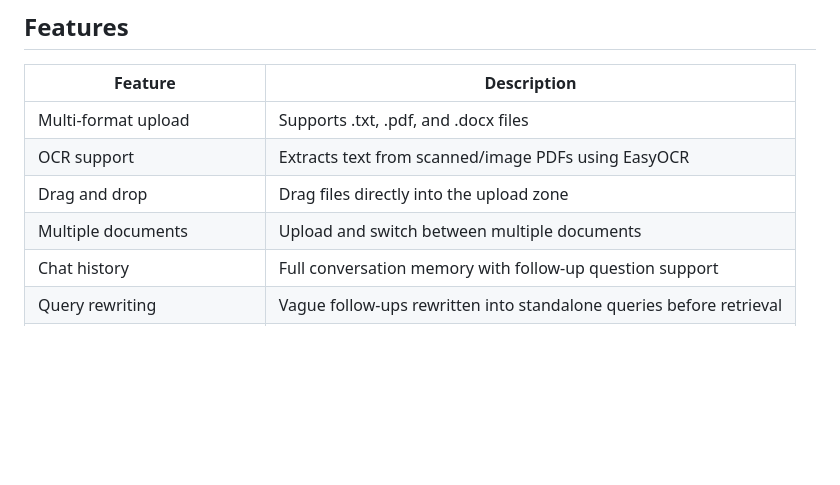
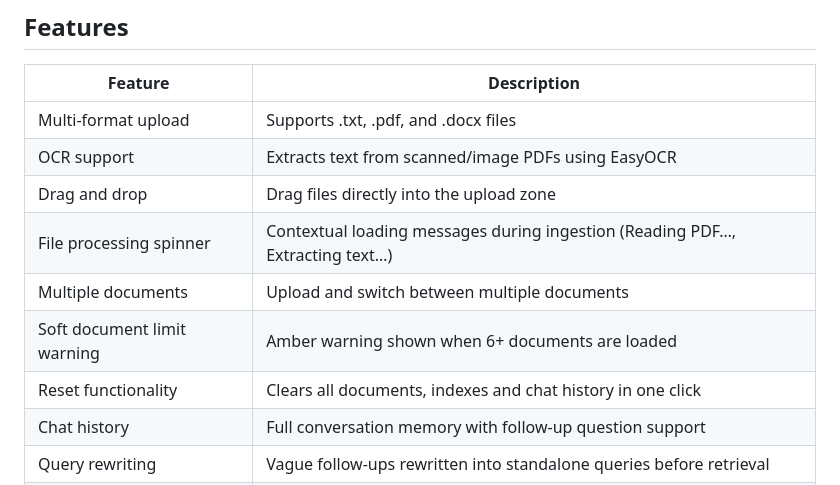
Before and after one commit to krishgoel20/Mini-RAG-App, a Markdown page: README.md, the part around the change. Drawn GitHub-style; blank space fills up the shorter version.

```diff
--- a/README.md
+++ b/README.md
@@ -123,7 +123,10 @@ Open `frontend/index.html` directly in your browser, or use VS Code Live Server.
 | Multi-format upload | Supports .txt, .pdf, and .docx files |
 | OCR support | Extracts text from scanned/image PDFs using EasyOCR |
 | Drag and drop | Drag files directly into the upload zone |
+| File processing spinner | Contextual loading messages during ingestion (Reading PDF…, Extracting text…) |
 | Multiple documents | Upload and switch between multiple documents |
+| Soft document limit warning | Amber warning shown when 6+ documents are loaded |
+| Reset functionality | Clears all documents, indexes and chat history in one click |
 | Chat history | Full conversation memory with follow-up question support |
 | Query rewriting | Vague follow-ups rewritten into standalone queries before retrieval |
 | Answer highlighting | Most relevant sentences highlighted in retrieved chunks |
```
